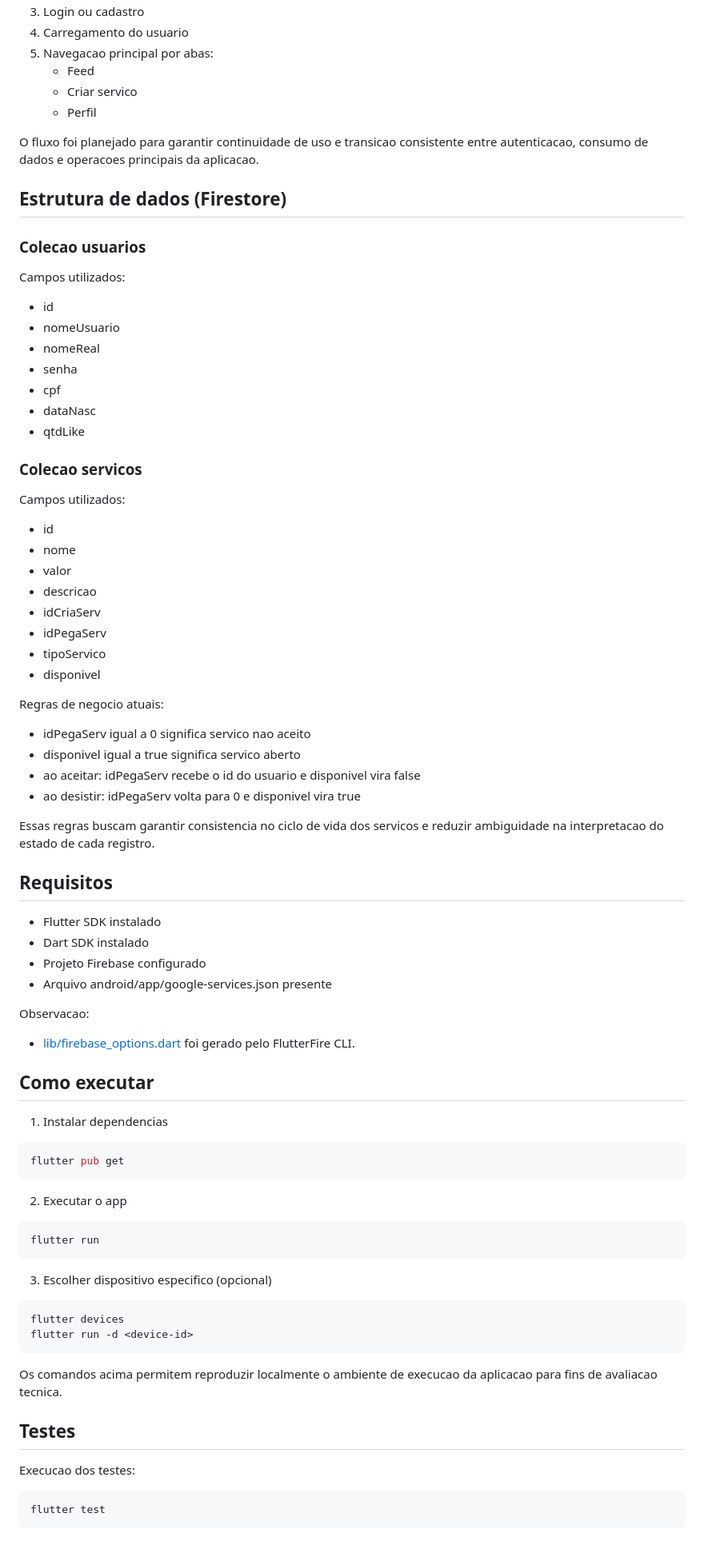
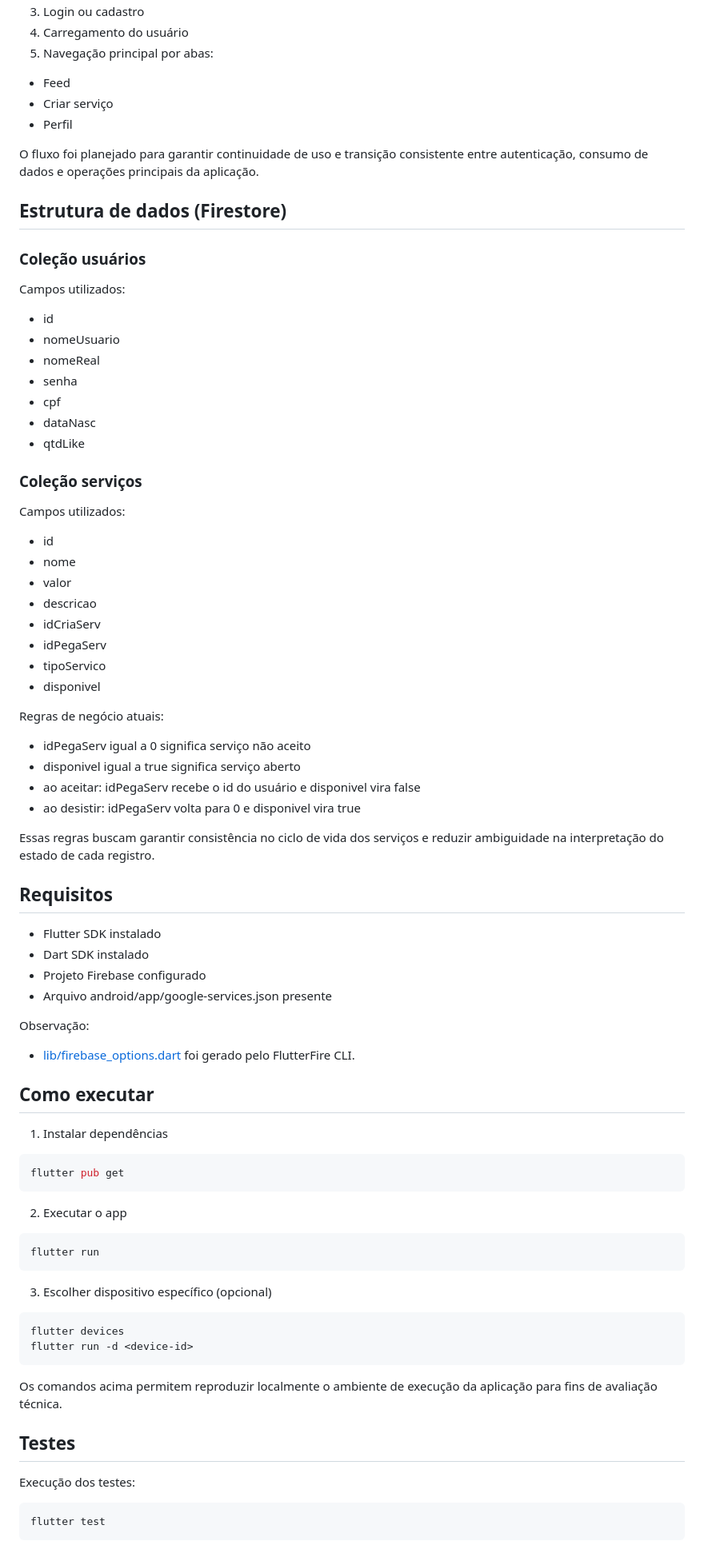
Before and after one commit to samuelrodrigues0502/maiTrabai, a Markdown page: README.md, the part around one of its changes. Shown at 80% size. GitHub-like rendering.

```diff
--- a/README.md
+++ b/README.md
@@ -67,15 +67,15 @@ Arquivos centrais:
 3. Login ou cadastro
-4. Carregamento do usuario
-5. Navegacao principal por abas:
-   - Feed
-   - Criar servico
-   - Perfil
+4. Carregamento do usuário
+5. Navegação principal por abas:
+  - Feed
+  - Criar serviço
+  - Perfil
 
-O fluxo foi planejado para garantir continuidade de uso e transicao consistente entre autenticacao, consumo de dados e operacoes principais da aplicacao.
+O fluxo foi planejado para garantir continuidade de uso e transição consistente entre autenticação, consumo de dados e operações principais da aplicação.
 
 ## Estrutura de dados (Firestore)
 
-### Colecao usuarios
+### Coleção usuários
 
 Campos utilizados:
 - id
@@ -86,7 +86,7 @@ Campos utilizados:
 - dataNasc
 - qtdLike
 
-### Colecao servicos
+### Coleção serviços
 
 Campos utilizados:
 - id
@@ -98,13 +98,13 @@ Campos utilizados:
 - tipoServico
 - disponivel
 
-Regras de negocio atuais:
-- idPegaServ igual a 0 significa servico nao aceito
-- disponivel igual a true significa servico aberto
-- ao aceitar: idPegaServ recebe o id do usuario e disponivel vira false
+Regras de negócio atuais:
+- idPegaServ igual a 0 significa serviço não aceito
+- disponivel igual a true significa serviço aberto
+- ao aceitar: idPegaServ recebe o id do usuário e disponivel vira false
 - ao desistir: idPegaServ volta para 0 e disponivel vira true
 
-Essas regras buscam garantir consistencia no ciclo de vida dos servicos e reduzir ambiguidade na interpretacao do estado de cada registro.
+Essas regras buscam garantir consistência no ciclo de vida dos serviços e reduzir ambiguidade na interpretação do estado de cada registro.
 
 ## Requisitos
 
@@ -113,12 +113,12 @@ Essas regras buscam garantir consistencia no ciclo de vida dos servicos e reduzi
 - Projeto Firebase configurado
 - Arquivo android/app/google-services.json presente
 
-Observacao:
+Observação:
 - [lib/firebase_options.dart](lib/firebase_options.dart) foi gerado pelo FlutterFire CLI.
 
 ## Como executar
 
-1. Instalar dependencias
+1. Instalar dependências
 
 ~~~bash
 flutter pub get
@@ -130,18 +130,18 @@ flutter pub get
 flutter run
 ~~~
 
-3. Escolher dispositivo especifico (opcional)
+3. Escolher dispositivo específico (opcional)
 
 ~~~bash
 flutter devices
 flutter run -d <device-id>
 ~~~
 
-Os comandos acima permitem reproduzir localmente o ambiente de execucao da aplicacao para fins de avaliacao tecnica.
+Os comandos acima permitem reproduzir localmente o ambiente de execução da aplicação para fins de avaliação técnica.
 
 ## Testes
 
-Execucao dos testes:
+Execução dos testes:
 
 ~~~bash
 flutter test
```
Also changed, not shown: other parts of README.md (+38 -38 lines).
